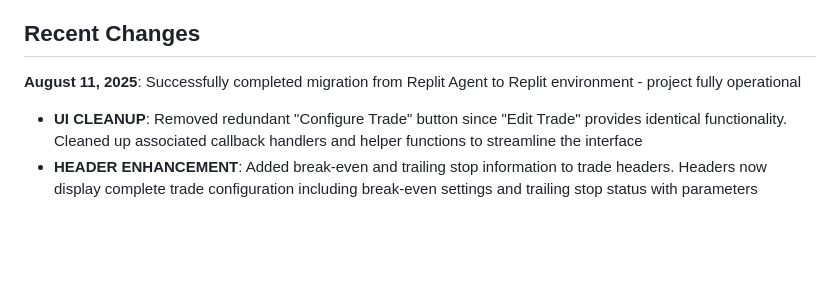
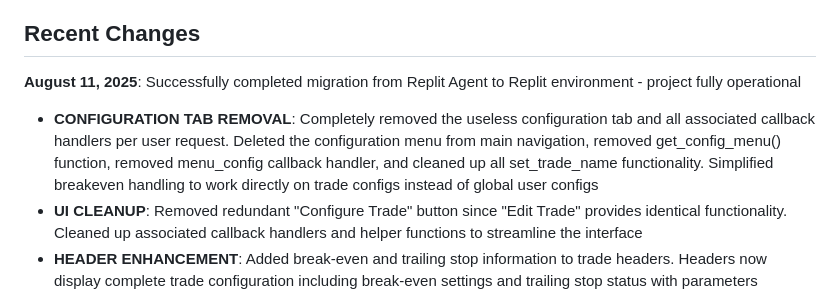
Before and after one commit to dumbCodesOnly/V, a Markdown page: replit.md, the part around the change. Rendered like a GitHub page; blank space fills up the shorter version.

Commit message:
Remove configuration tab and related functionalities
Removes the configuration tab, associated callback handlers, get_config_menu() function, and menu_config callback handler. Simplifies breakeven handling to operate directly on trade configurations.

Replit-Commit-Author: Agent
Replit-Commit-Session-Id: 5dfaf72f-5249-46a0-aa16-4a51dffd51a1
Replit-Commit-Checkpoint-Type: full_checkpoint
Replit-Commit-Screenshot-Url: https://storage.googleapis.com/screenshot-production-us-central1/2fbbb650-672f-4587-9e06-796c00eac4e3/5dfaf72f-5249-46a0-aa16-4a51dffd51a1/XVdFkNQ

```diff
--- a/replit.md
+++ b/replit.md
@@ -11,6 +11,7 @@ Preferred communication style: Simple, everyday language.
 ## Recent Changes
 
 **August 11, 2025**: Successfully completed migration from Replit Agent to Replit environment - project fully operational
+- **CONFIGURATION TAB REMOVAL**: Completely removed the useless configuration tab and all associated callback handlers per user request. Deleted the configuration menu from main navigation, removed get_config_menu() function, removed menu_config callback handler, and cleaned up all set_trade_name functionality. Simplified breakeven handling to work directly on trade configs instead of global user configs
 - **UI CLEANUP**: Removed redundant "Configure Trade" button since "Edit Trade" provides identical functionality. Cleaned up associated callback handlers and helper functions to streamline the interface
 - **HEADER ENHANCEMENT**: Added break-even and trailing stop information to trade headers. Headers now display complete trade configuration including break-even settings and trailing stop status with parameters
 - **TERMINOLOGY UPDATE**: Changed "Multi-Trade Manager" to "Positions Manager" throughout the entire interface. Updated all callback handlers, menu functions, and user-facing text to consistently use "positions" terminology for better clarity
```
